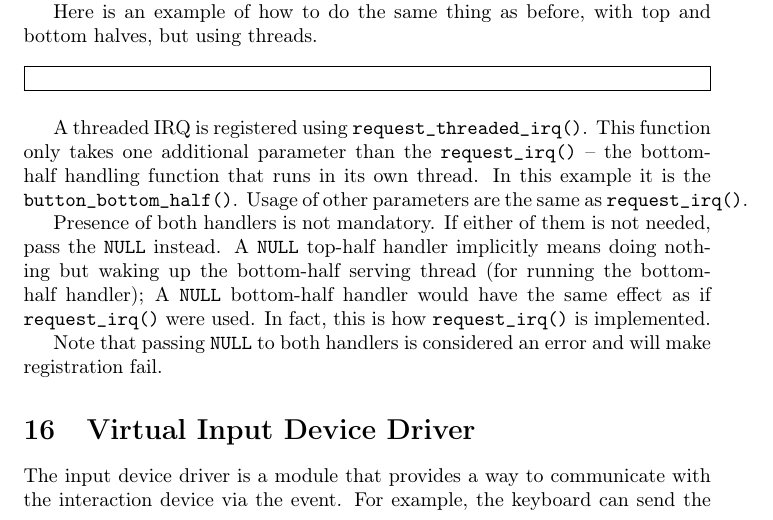
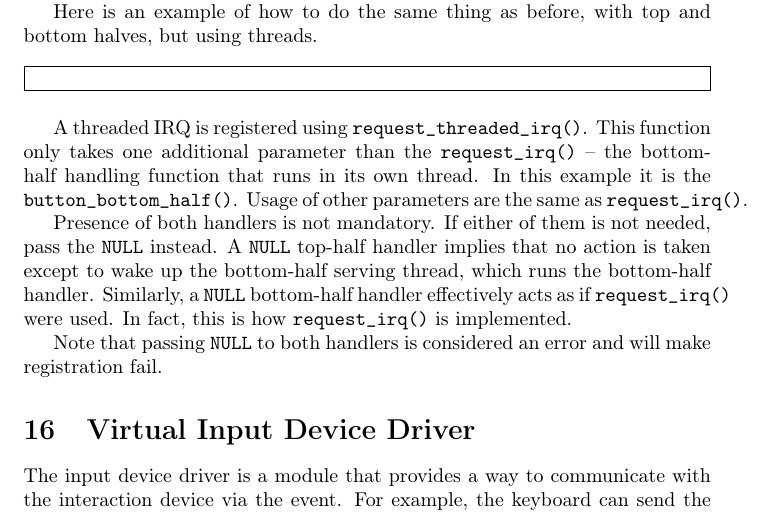
Before and after one commit to sysprog21/lkmpg, a LaTeX book (lkmpg.tex): part of page 49 of 55, cut so that both start at the same text. Compiled offline with pdfLaTeX.

Commit message:
Refine description in request_threaded_irq usage

```diff
--- a/lkmpg.tex
+++ b/lkmpg.tex
@@ -1957,7 +1957,8 @@ Usage of other parameters are the same as \cpp|request_irq()|.
 
 Presence of both handlers is not mandatory.
 If either of them is not needed, pass the \cpp|NULL| instead.
-A \cpp|NULL| top-half handler implicitly means doing nothing but waking up the bottom-half serving thread (for running the bottom-half handler); A \cpp|NULL| bottom-half handler would have the same effect as if \cpp|request_irq()| were used.
+A \cpp|NULL| top-half handler implies that no action is taken except to wake up the bottom-half serving thread, which runs the bottom-half handler.
+Similarly, a \cpp|NULL| bottom-half handler effectively acts as if \cpp|request_irq()| were used.
 In fact, this is how \cpp|request_irq()| is implemented.
 
 Note that passing \cpp|NULL| to both handlers is considered an error and will make registration fail.
```
